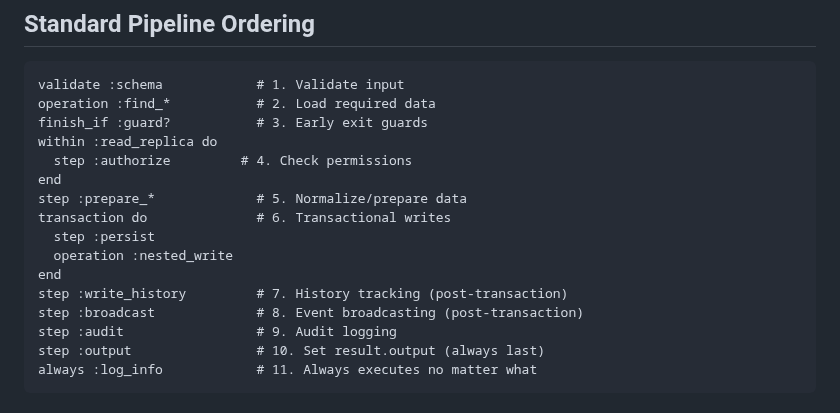
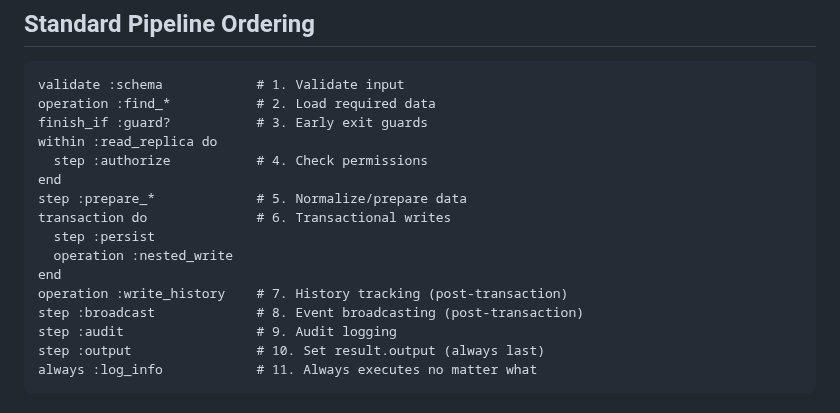
Before and after one commit to Profinda/ai-skills, a Markdown page: profinda-opera/SKILL.md, the part around the change. Rendered like a GitHub page.

```diff
--- a/profinda-opera/SKILL.md
+++ b/profinda-opera/SKILL.md
@@ -90,14 +90,14 @@ validate :schema            # 1. Validate input
 operation :find_*           # 2. Load required data
 finish_if :guard?           # 3. Early exit guards
 within :read_replica do
-  step :authorize         # 4. Check permissions
+  step :authorize           # 4. Check permissions
 end
 step :prepare_*             # 5. Normalize/prepare data
 transaction do              # 6. Transactional writes
   step :persist
   operation :nested_write
 end
-step :write_history         # 7. History tracking (post-transaction)
+operation :write_history    # 7. History tracking (post-transaction)
 step :broadcast             # 8. Event broadcasting (post-transaction)
 step :audit                 # 9. Audit logging
 step :output                # 10. Set result.output (always last)
```
Also changed, not shown: profinda-opera/REFERENCE.md (+1 -1 lines).
